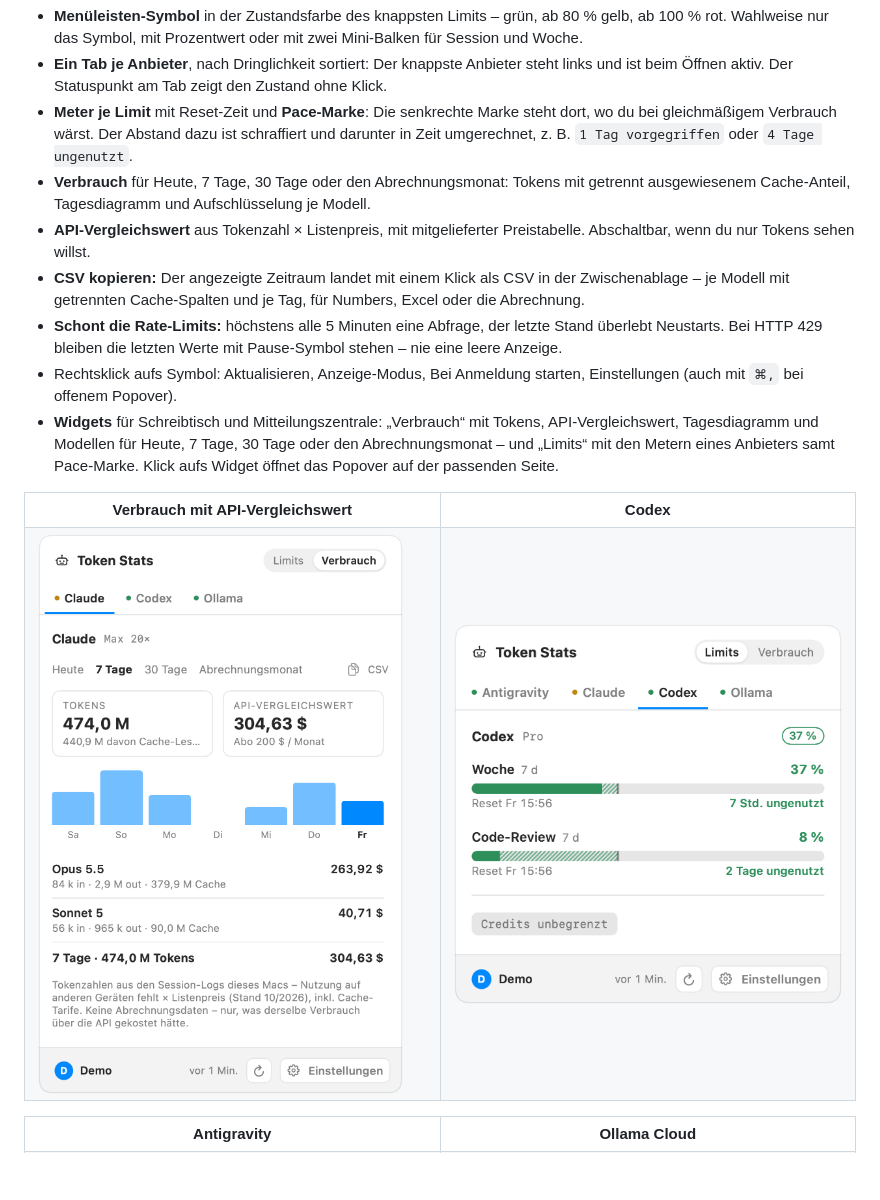
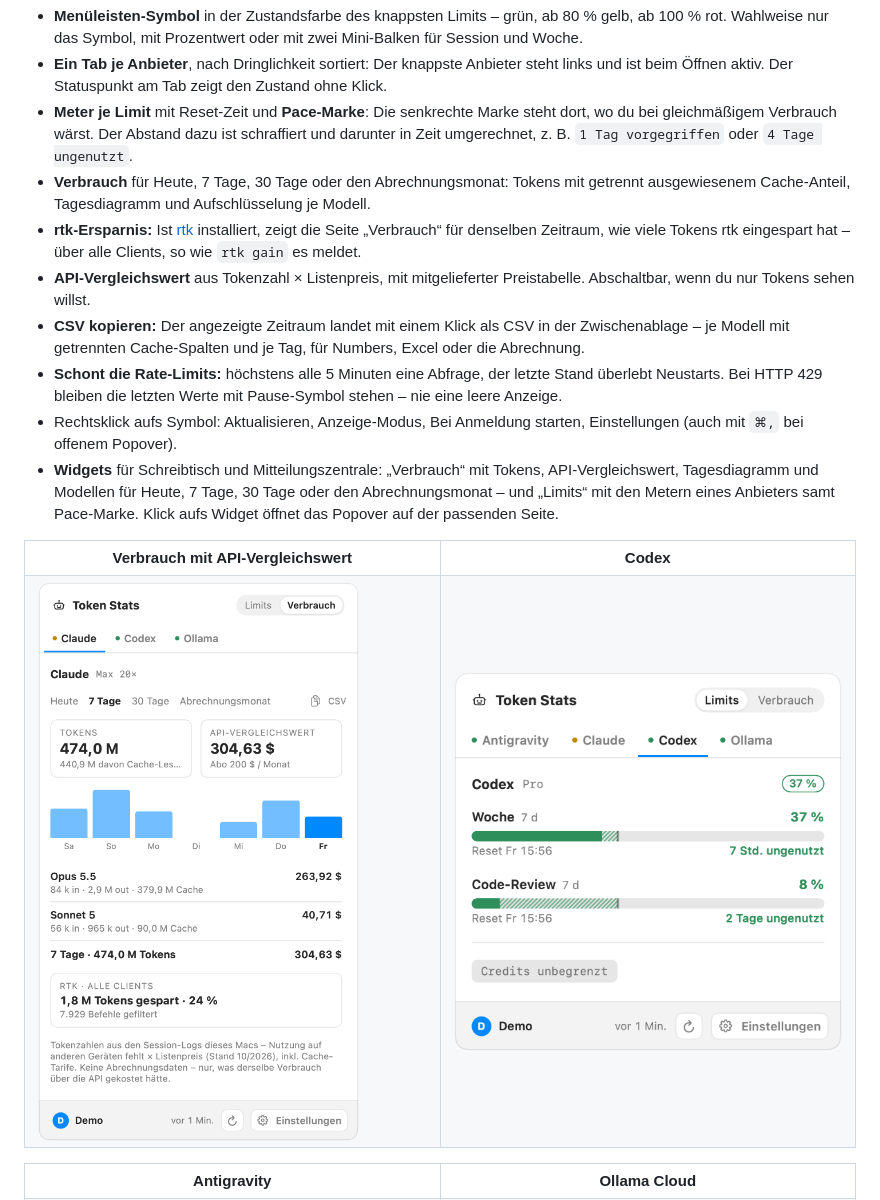
Before and after one commit to mahype/token-stats, a Markdown page: README.md, the part around the change. Rendered like a GitHub page; pictures changed too: screenshots/usage-light.png; blank space fills up the shorter version.

```diff
--- a/README.md
+++ b/README.md
@@ -44,6 +44,9 @@ keine Cloud, keine Telemetrie.
   in Zeit umgerechnet, z. B. `1 Tag vorgegriffen` oder `4 Tage ungenutzt`.
 - **Verbrauch** für Heute, 7 Tage, 30 Tage oder den Abrechnungsmonat: Tokens mit
   getrennt ausgewiesenem Cache-Anteil, Tagesdiagramm und Aufschlüsselung je Modell.
+- **rtk-Ersparnis:** Ist [rtk](https://github.com/rtk-ai/rtk) installiert, zeigt die Seite
+  „Verbrauch“ für denselben Zeitraum, wie viele Tokens rtk eingespart hat – über alle
+  Clients, so wie `rtk gain` es meldet.
 - **API-Vergleichswert** aus Tokenzahl × Listenpreis, mit mitgelieferter Preistabelle.
   Abschaltbar, wenn du nur Tokens sehen willst.
 - **CSV kopieren:** Der angezeigte Zeitraum landet mit einem Klick als CSV in der
```
Also changed, not shown: SPEC.md (+9 -0 lines), screenshots/usage-dark.png, 7 other files.
